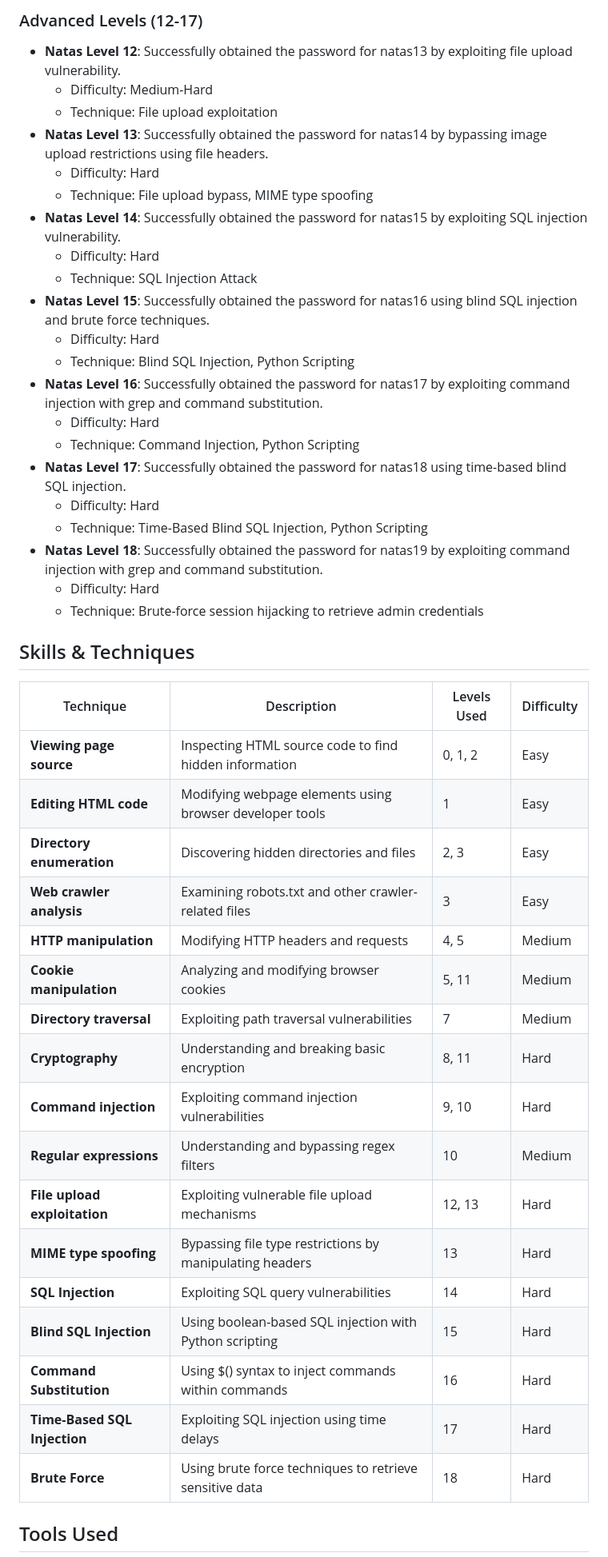
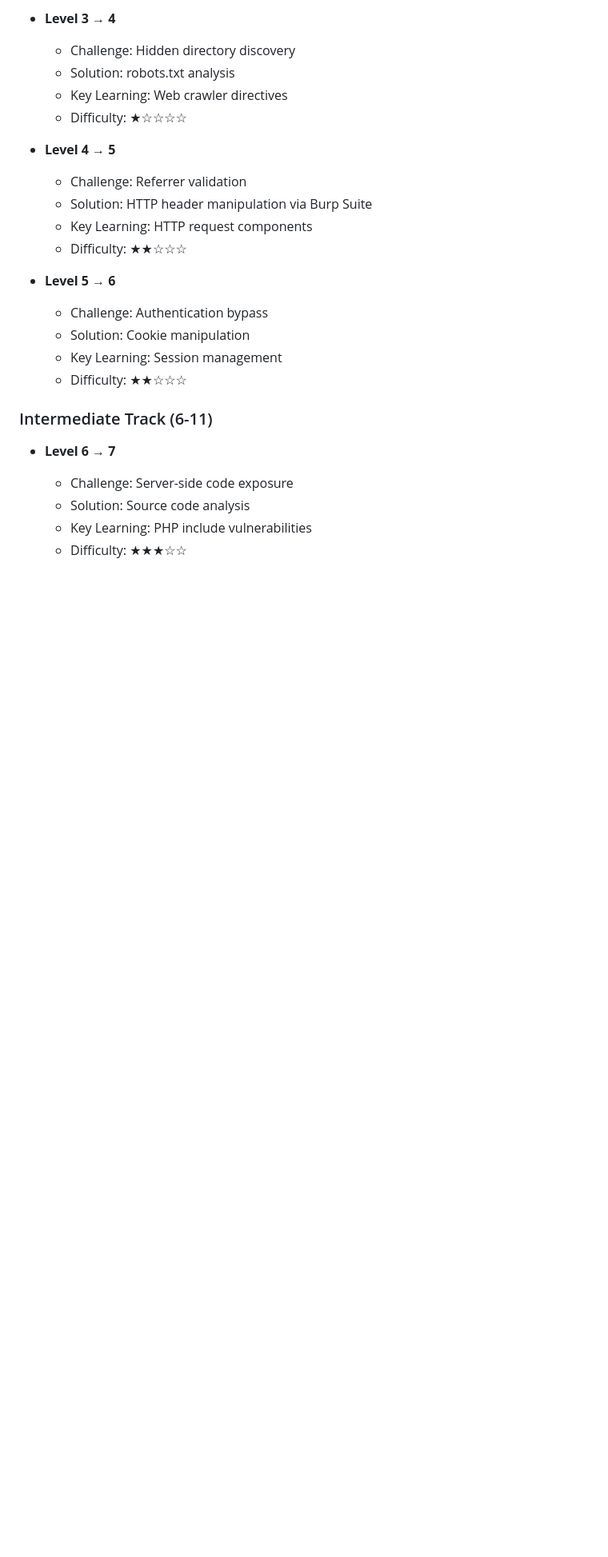
Before and after one commit to 2series/cyber-labs-2series, a Markdown page: over-the-wire-wargames/natas/natas-wargame.md, the part around the change printed below. Shown: that part at 80% size. Drawn GitHub-style; blank space fills up the shorter version.

```diff
--- a/over-the-wire-wargames/natas/natas-wargame.md
+++ b/over-the-wire-wargames/natas/natas-wargame.md
@@ -64,49 +45,27 @@ Difficulty: Beginner to Advanced
 
-### Advanced Levels (12-17)
+- **Level 3 → 4**
+  - Challenge: Hidden directory discovery
+  - Solution: robots.txt analysis
+  - Key Learning: Web crawler directives
+  - Difficulty: ★☆☆☆☆
 
-- **Natas Level 12**: Successfully obtained the password for natas13 by exploiting file upload vulnerability.
-  - Difficulty: Medium-Hard
-  - Technique: File upload exploitation
-- **Natas Level 13**: Successfully obtained the password for natas14 by bypassing image upload restrictions using file headers.
-  - Difficulty: Hard
-  - Technique: File upload bypass, MIME type spoofing
-- **Natas Level 14**: Successfully obtained the password for natas15 by exploiting SQL injection vulnerability.
-  - Difficulty: Hard
-  - Technique: SQL Injection Attack
-- **Natas Level 15**: Successfully obtained the password for natas16 using blind SQL injection and brute force techniques.
-  - Difficulty: Hard
-  - Technique: Blind SQL Injection, Python Scripting
-- **Natas Level 16**: Successfully obtained the password for natas17 by exploiting command injection with grep and command substitution.
-  - Difficulty: Hard
-  - Technique: Command Injection, Python Scripting
-- **Natas Level 17**: Successfully obtained the password for natas18 using time-based blind SQL injection.
-  - Difficulty: Hard
-  - Technique: Time-Based Blind SQL Injection, Python Scripting
-- **Natas Level 18**: Successfully obtained the password for natas19 by exploiting command injection with grep and command substitution.
-  - Difficulty: Hard
-  - Technique: Brute-force session hijacking to retrieve admin credentials
+- **Level 4 → 5**
+  - Challenge: Referrer validation
+  - Solution: HTTP header manipulation via Burp Suite
+  - Key Learning: HTTP request components
+  - Difficulty: ★★☆☆☆
 
-## Skills & Techniques
+- **Level 5 → 6**
+  - Challenge: Authentication bypass
+  - Solution: Cookie manipulation
+  - Key Learning: Session management
+  - Difficulty: ★★☆☆☆
 
-| Technique                    | Description                                              | Levels Used | Difficulty |
-| ---------------------------- | -------------------------------------------------------- | ----------- | ---------- |
-| **Viewing page source**      | Inspecting HTML source code to find hidden information   | 0, 1, 2     | Easy       |
-| **Editing HTML code**        | Modifying webpage elements using browser developer tools | 1           | Easy       |
-| **Directory enumeration**    | Discovering hidden directories and files                 | 2, 3        | Easy       |
-| **Web crawler analysis**     | Examining robots.txt and other crawler-related files     | 3           | Easy       |
-| **HTTP manipulation**        | Modifying HTTP headers and requests                      | 4, 5        | Medium     |
-| **Cookie manipulation**      | Analyzing and modifying browser cookies                  | 5, 11       | Medium     |
-| **Directory traversal**      | Exploiting path traversal vulnerabilities                | 7           | Medium     |
-| **Cryptography**             | Understanding and breaking basic encryption              | 8, 11       | Hard       |
-| **Command injection**        | Exploiting command injection vulnerabilities             | 9, 10       | Hard       |
-| **Regular expressions**      | Understanding and bypassing regex filters                | 10          | Medium     |
-| **File upload exploitation** | Exploiting vulnerable file upload mechanisms             | 12, 13      | Hard       |
-| **MIME type spoofing**       | Bypassing file type restrictions by manipulating headers | 13          | Hard       |
-| **SQL Injection**            | Exploiting SQL query vulnerabilities                     | 14          | Hard       |
-| **Blind SQL Injection**      | Using boolean-based SQL injection with Python scripting  | 15          | Hard       |
-| **Command Substitution**     | Using $() syntax to inject commands within commands      | 16          | Hard       |
-| **Time-Based SQL Injection** | Exploiting SQL injection using time delays               | 17          | Hard       |
-| **Brute Force**              | Using brute force techniques to retrieve sensitive data  | 18          | Hard       |
+### Intermediate Track (6-11)
 
-## Tools Used
+- **Level 6 → 7**
+  - Challenge: Server-side code exposure
+  - Solution: Source code analysis
+  - Key Learning: PHP include vulnerabilities
+  - Difficulty: ★★★☆☆
 
```
Also changed, not shown: other parts of over-the-wire-wargames/natas/natas-wargame.md (+147 -68 lines).
